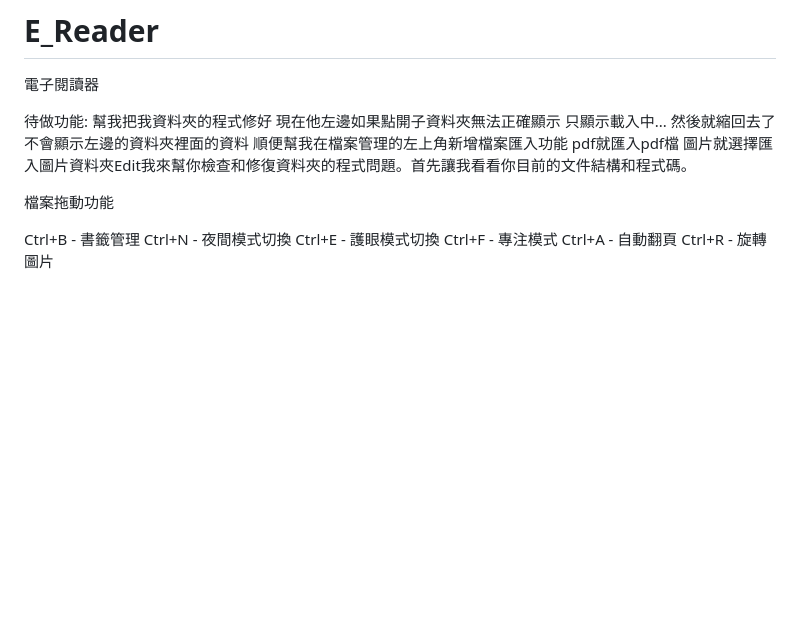
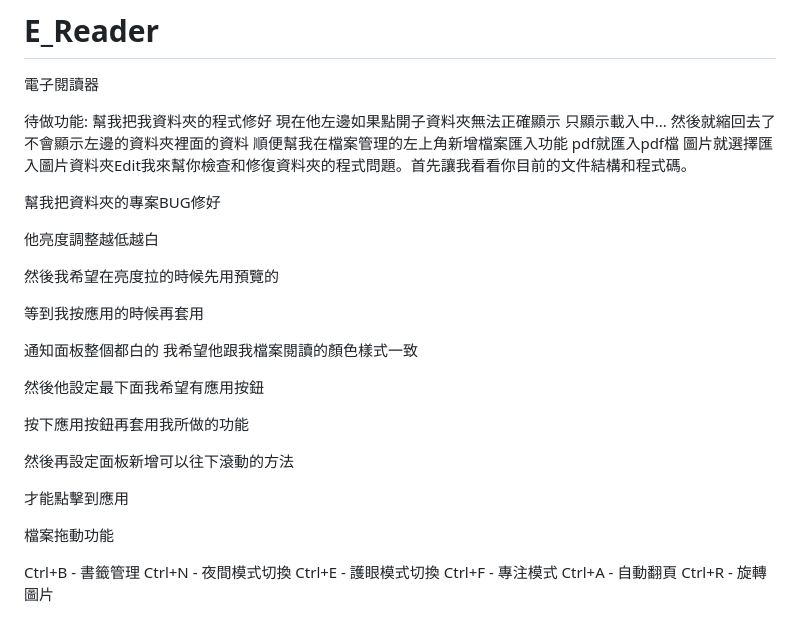
Before and after one commit to YowDesert/E_Reader, a Markdown page: README.md, the part around the change. Drawn GitHub-style; blank space fills up the shorter version.

```diff
--- a/README.md
+++ b/README.md
@@ -3,6 +3,25 @@
 
 待做功能:
 幫我把我資料夾的程式修好 現在他左邊如果點開子資料夾無法正確顯示 只顯示載入中... 然後就縮回去了 不會顯示左邊的資料夾裡面的資料 順便幫我在檔案管理的左上角新增檔案匯入功能 pdf就匯入pdf檔 圖片就選擇匯入圖片資料夾Edit我來幫你檢查和修復資料夾的程式問題。首先讓我看看你目前的文件結構和程式碼。
+
+
+幫我把資料夾的專案BUG修好
+
+他亮度調整越低越白
+
+然後我希望在亮度拉的時候先用預覽的
+
+等到我按應用的時候再套用
+
+通知面板整個都白的 我希望他跟我檔案閱讀的顏色樣式一致
+
+然後他設定最下面我希望有應用按鈕
+
+按下應用按鈕再套用我所做的功能
+
+然後再設定面板新增可以往下滾動的方法
+
+才能點擊到應用
 
 檔案拖動功能
 
```
